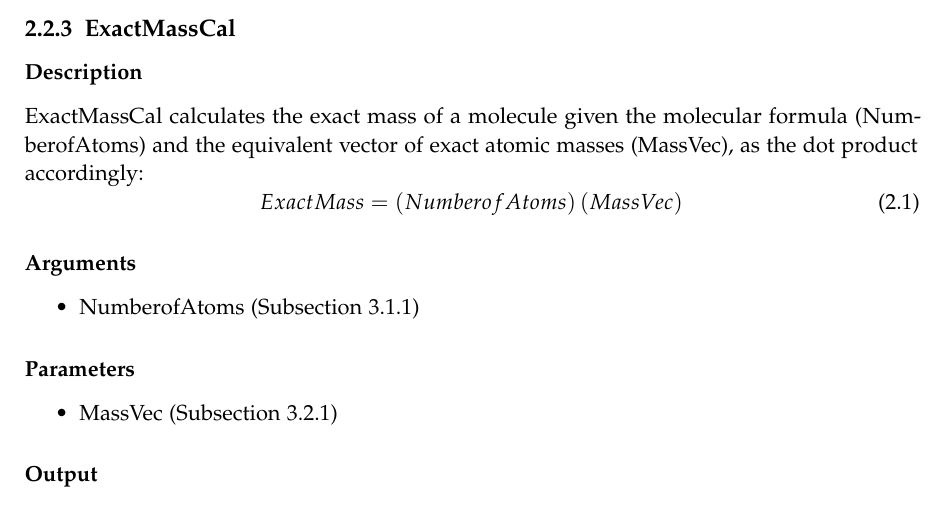
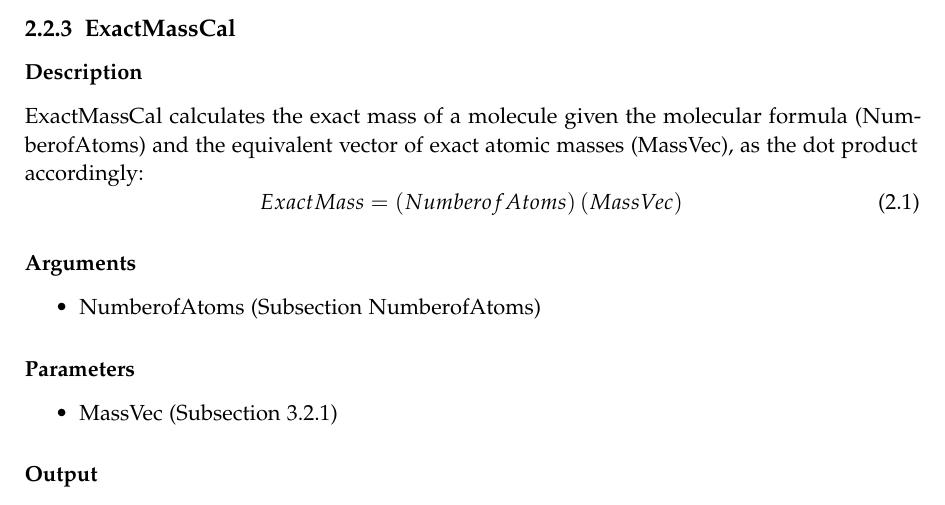
Before and after one commit to EdwinChingate/Documentatation-AutomaticAnnotation, a LaTeX book (main.tex, which reads DescriptionFunctions/ExactMassCal.tex): part of page 8 of 19, cut so that both start at the same text. Compiled offline with pdfLaTeX.

Commit message:
Updates from Overleaf

```diff
--- a/DescriptionFunctions/ExactMassCal.tex
+++ b/DescriptionFunctions/ExactMassCal.tex
@@ -7,7 +7,7 @@ ExactMass=\left(NumberofAtoms\right)\left(MassVec\right)
 
 \subsubsection{Arguments}
 \begin{itemize}
-\item NumberofAtoms (Subsection \ref{NumberofAtoms})
+\item NumberofAtoms (Subsection \hyperref[NumberofAtoms]{NumberofAtoms})
 \end{itemize}
 
 \subsubsection{Parameters}
```
